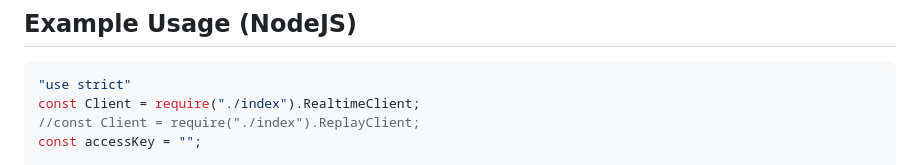
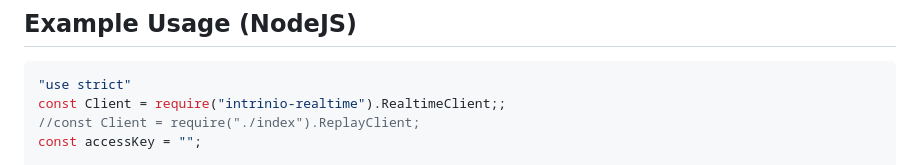
Before and after one commit to intrinio/intrinio-realtime-node-sdk, a Markdown page: README.md, the part around the change. Drawn GitHub-style.

Commit message:
the instructions for nodejs should include the intrinio-realtime require, not the index.js file. It's very confusing

````diff
--- a/README.md
+++ b/README.md
@@ -68,7 +68,7 @@ npm install intrinio-realtime --save
 ## Example Usage (NodeJS)
 ```javascript
 "use strict"
-const Client = require("./index").RealtimeClient;
+const Client = require("intrinio-realtime").RealtimeClient;;
 //const Client = require("./index").ReplayClient;
 const accessKey = "";
 
````
